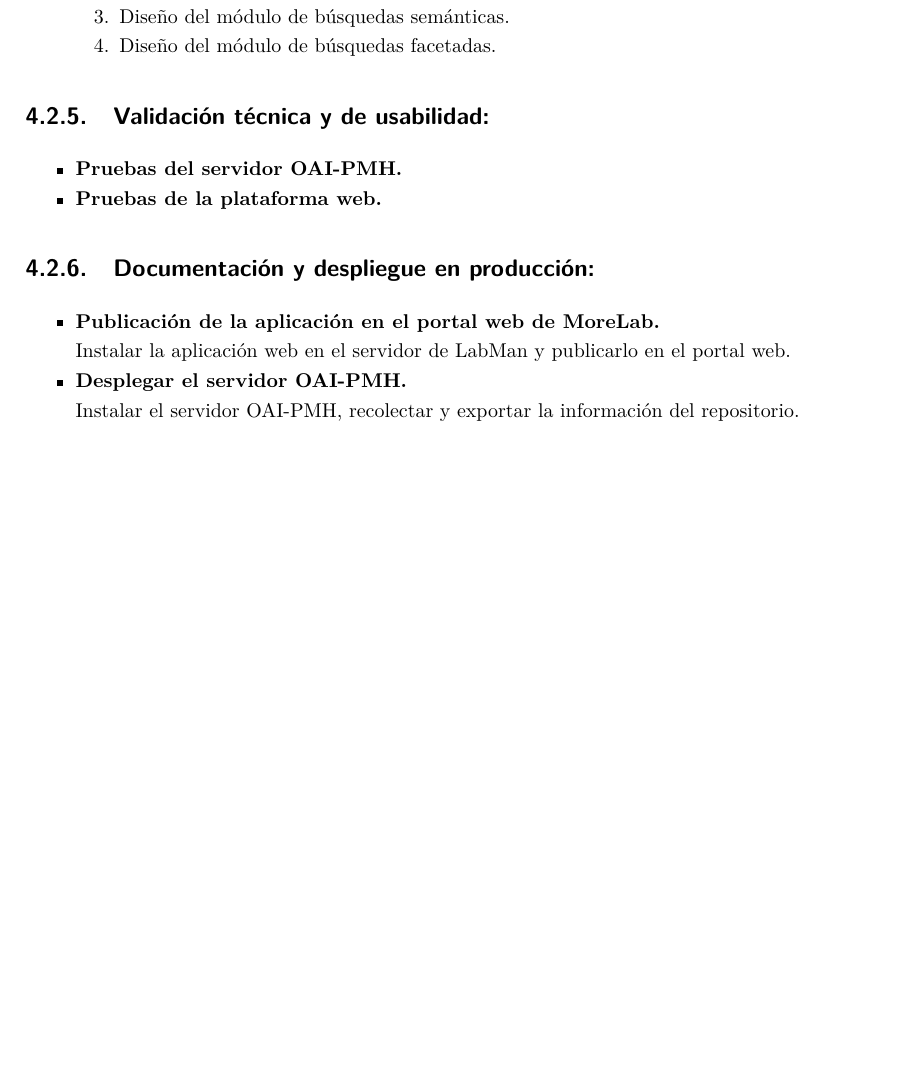
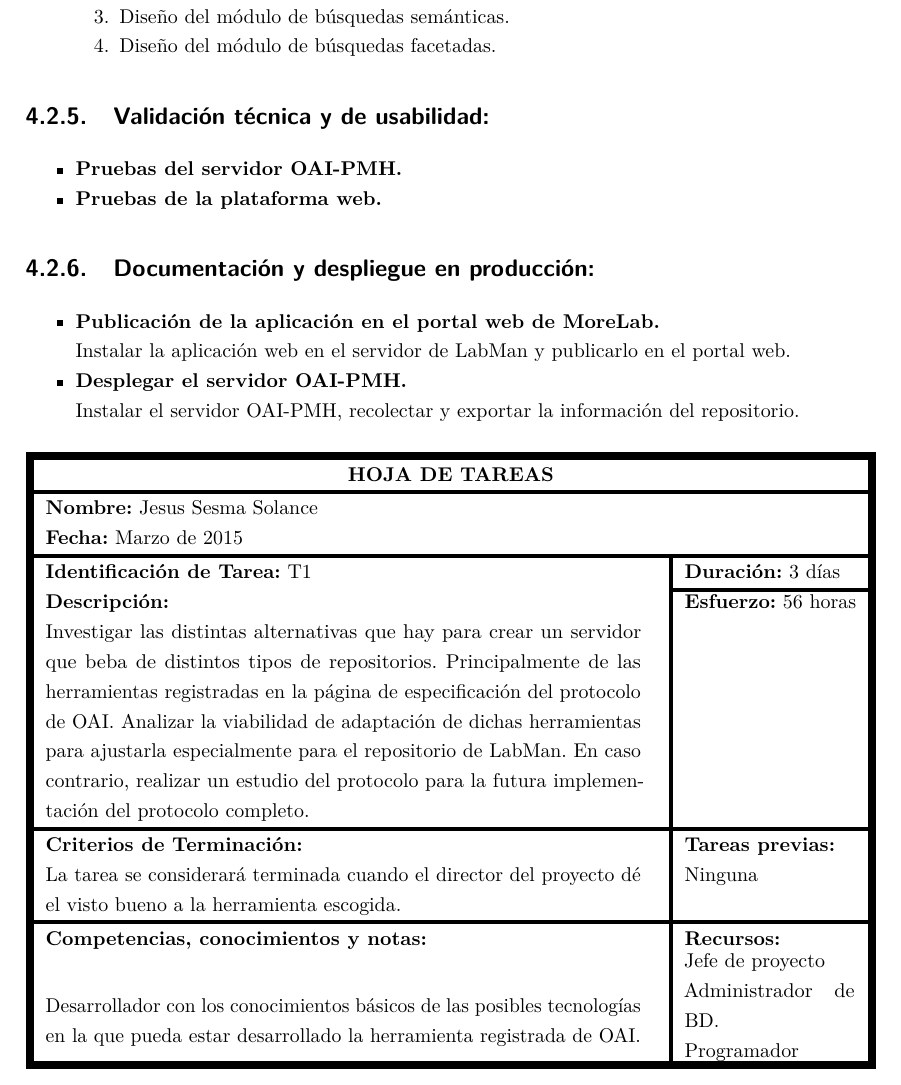
Before and after one commit to Alchemy-Meister/PFG, a LaTeX thesis (PFG-Jesus-Sesma.tex, which reads content/7-plan-estructura-presupuesto.tex): part of page 22 of 32, cut so that both start at the same text, the shorter picture padded with empty space. Compiled offline with pdfLaTeX.

Commit message:
task sheet

```diff
--- a/PFG-Jesus-Sesma.tex
+++ b/PFG-Jesus-Sesma.tex
@@ -3,6 +3,14 @@
 \usepackage{hologo} % Paquete no necesario. Borrar en la memoria final al sustituir el texto
 \usepackage{graphicx}
 \usepackage{eurosym}
+\usepackage{tabularx}
+\usepackage{array}
+
+\newlength{\Oldarrayrulewidth}
+\newcommand{\Cline}[2]{%
+  \noalign{\global\setlength{\Oldarrayrulewidth}{\arrayrulewidth}}%
+  \noalign{\global\setlength{\arrayrulewidth}{#1}}\cline{#2}%
+  \noalign{\global\setlength{\arrayrulewidth}{\Oldarrayrulewidth}}}
 
 \hypersetup{
   pdfauthor={Jesus María Sesma Solance},
--- a/content/7-plan-estructura-presupuesto.tex
+++ b/content/7-plan-estructura-presupuesto.tex
@@ -139,6 +139,37 @@ La implantación del proyecto comprende las siguientes tareas o actividades:
 
 	Instalar el servidor OAI-PMH, recolectar y exportar la información del repositorio.
 \end{itemize}
+
+\begin{center}
+	\begin{tabularx}{\textwidth}{@{\extracolsep{\fill} } | X | X | X |}
+	\noalign{\hrule height 4pt}
+	\multicolumn{3}{!{\vrule width 4pt} c !{\vrule width 4pt}}{\textbf{HOJA DE TAREAS}}	\\ \noalign{\hrule height 2pt}
+	\multicolumn{3}{!{\vrule width 4pt} l !{\vrule width 4pt}}{\textbf{Nombre:} Jesus Sesma Solance}	\\
+	\multicolumn{3}{!{\vrule width 4pt} l !{\vrule width 4pt}}{\textbf{Fecha:} Marzo de 2015}			\\	\noalign{\hrule height 2pt}
+	\multicolumn{2}{!{\vrule width 4pt} l}{\textbf{Identificación de Tarea:} T1}	&
+		\multicolumn{1}{!{\vrule width 2pt} l !{\vrule width 4pt}}{\textbf{Duración:} 3 días}	\\	\Cline{2pt}{3-3}
+	\multicolumn{2}{!{\vrule width 4pt} l}{\textbf{Descripción:}}	&
+		\multicolumn{1}{!{\vrule width 2pt} l !{\vrule width 4pt}}{\textbf{Esfuerzo:} 56 horas}	\\
+	\multicolumn{2}{!{\vrule width 4pt} p{0.7\linewidth}}{Investigar las distintas alternativas que hay para crear un servidor que   beba de distintos tipos de repositorios. Principalmente de las herramientas registradas en la página de especificación del protocolo de OAI. Analizar la viabilidad de adaptación de dichas herramientas para ajustarla especialmente para el repositorio de LabMan. En caso contrario, realizar un estudio del protocolo para la futura implementación del protocolo completo.} &
+		\multicolumn{1}{!{\vrule width 2pt} l !{\vrule width 4pt}}{}	\\	\noalign{\hrule height 2pt}
+	\multicolumn{2}{!{\vrule width 4pt} l}{\textbf{Criterios de Terminación:}}	&
+		\multicolumn{1}{!{\vrule width 2pt} l !{\vrule width 4pt}}{\textbf{Tareas previas:}}	\\
+	\multicolumn{2}{!{\vrule width 4pt} p{0.7\linewidth}}{La tarea se considerará terminada cuando el director del proyecto dé el visto bueno a la herramienta escogida.}	&
+		\multicolumn{1}{!{\vrule width 2pt} l !{\vrule width 4pt}}{Ninguna}	\\	\noalign{\hrule height 2pt}
+	\multicolumn{2}{!{\vrule width 4pt} l}{\textbf{Competencias, conocimientos y notas:}} &
+		\multicolumn{1}{!{\vrule width 2pt} l !{\vrule width 4pt}}{\textbf{Recursos:}}	\\
+	\multicolumn{2}{!{\vrule width 4pt} p{0.7\linewidth}}{Desarrollador con los conocimientos básicos de las posibles tecnologías en la que pueda estar desarrollado la herramienta registrada de OAI.}	&
+		\multicolumn{1}{!{\vrule width 2pt} l !{\vrule width 4pt}}{\parbox{0.2\textwidth}
+		{
+			Jefe de proyecto
+
+			Administrador de BD.
+
+			Programador
+		}}	\\
+	\noalign{\hrule height 4pt}
+	\end{tabularx}
+\end{center}
 
 \chapter{Organización, Equipo}
 
```
